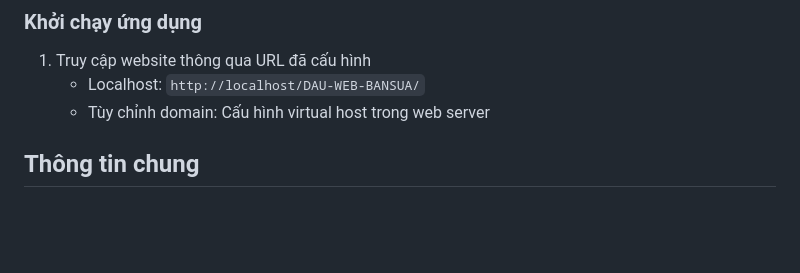
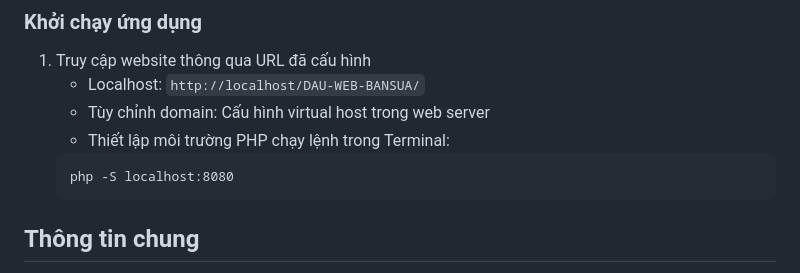
Before and after one commit to PhmHuy1710/DAU-WEB-BANSUA, a Markdown page: README.md, the part around the change. Rendered like a GitHub page; blank space fills up the shorter version.

````diff
--- a/README.md
+++ b/README.md
@@ -53,6 +53,10 @@ cd DAU-WEB-BANSUA
 1. Truy cập website thông qua URL đã cấu hình
    - Localhost: `http://localhost/DAU-WEB-BANSUA/`
    - Tùy chỉnh domain: Cấu hình virtual host trong web server
+   - Thiết lập môi trường PHP chạy lệnh trong Terminal:
+   ```terminal
+   php -S localhost:8080
+   ```
 
 ## Thông tin chung
 
````
